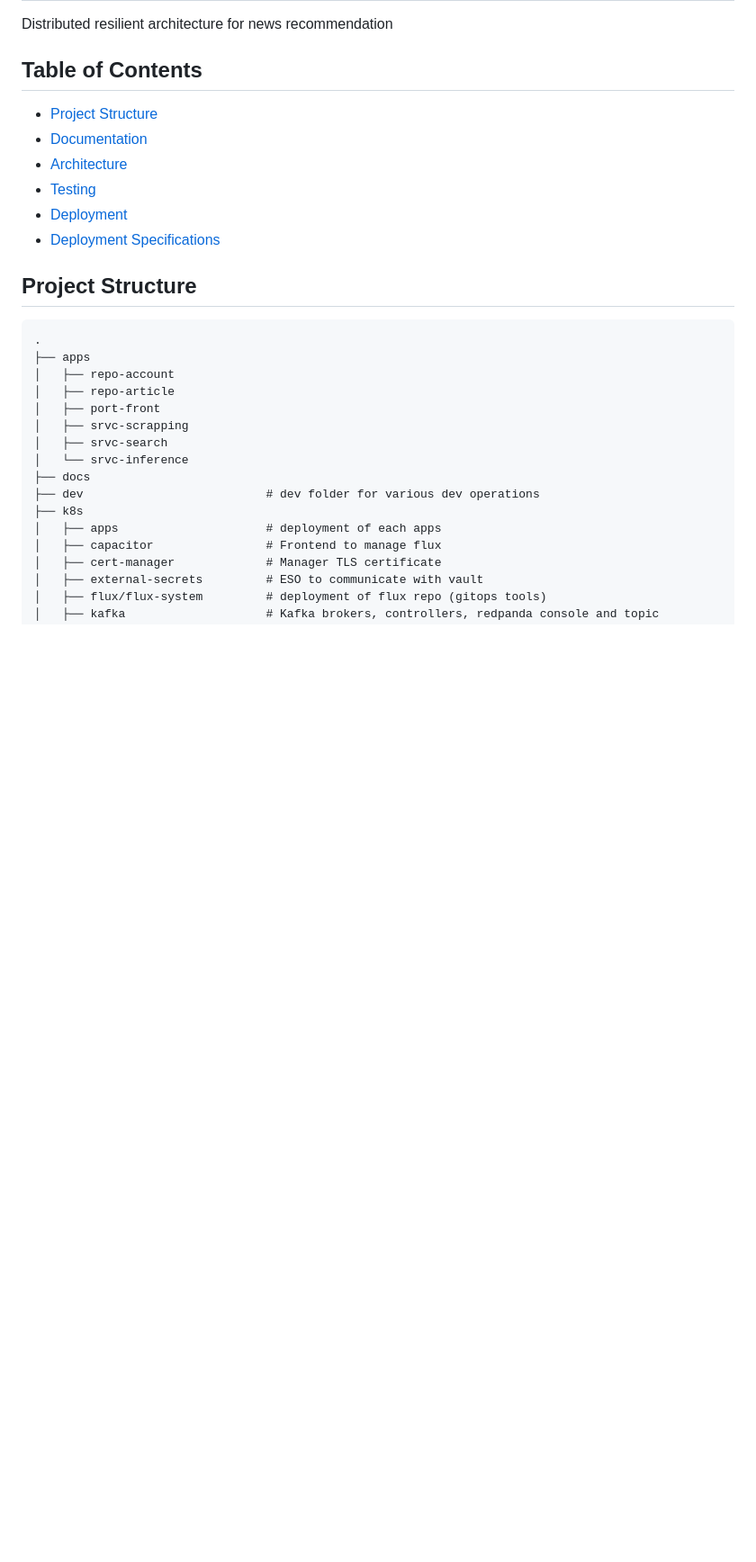
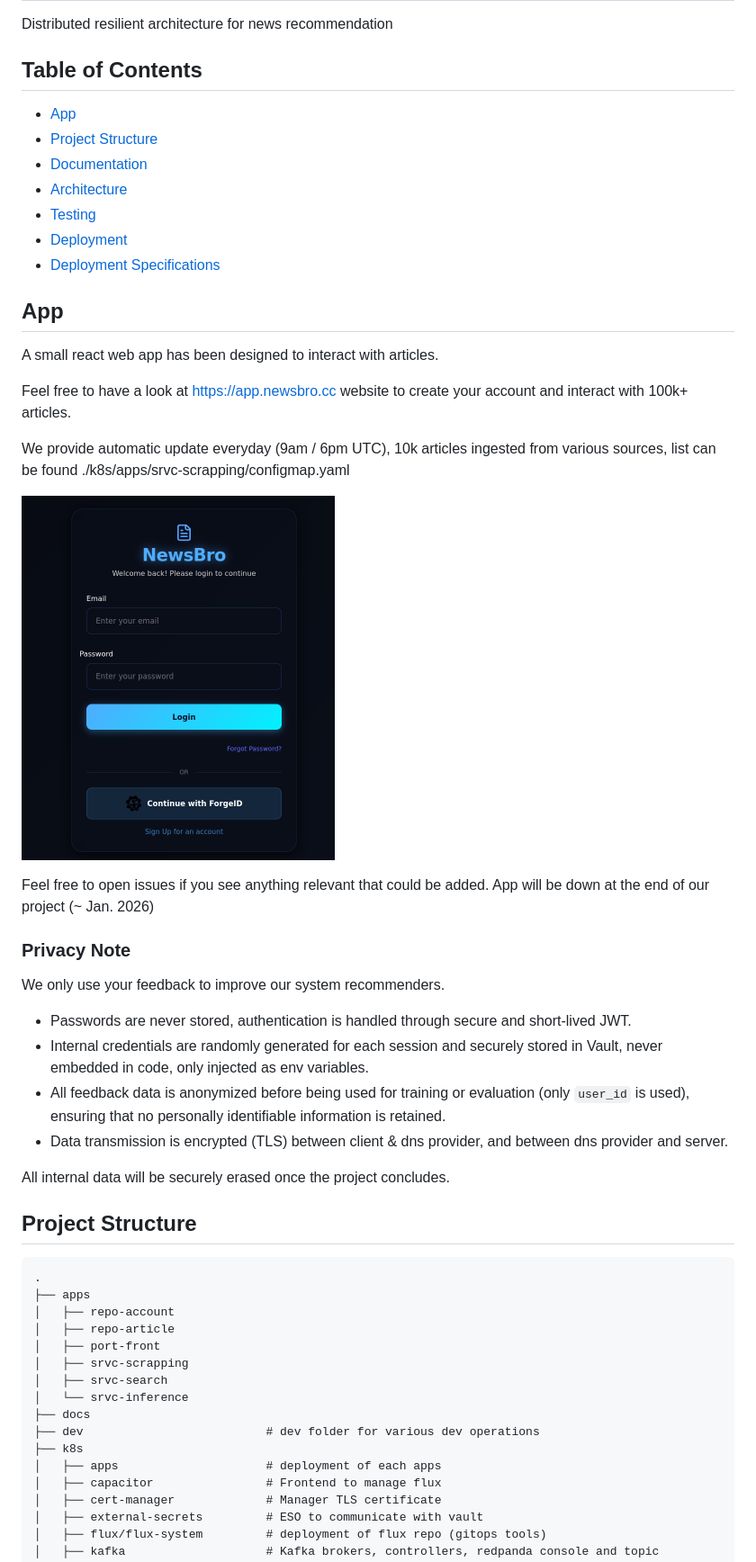
Before and after one commit to TheRayquaza/newsbro, a Markdown page: README.md, the part around the change. Shown: that part at 90% size. Drawn GitHub-style; pictures changed too: assets/login.png (added); blank space fills up the shorter version.

Commit message:
chore: a bit of doc for app and privacy

```diff
--- a/README.md
+++ b/README.md
@@ -3,12 +3,38 @@
 Distributed resilient architecture for news recommendation
 
 ## Table of Contents
+- [App](#App)
 - [Project Structure](#project-structure)
 - [Documentation](#documentation)
 - [Architecture](#architecture)
 - [Testing](#testing)
 - [Deployment](#deployment)
 - [Deployment Specifications](#deployment-specifications)
+
+## App
+
+A small react web app has been designed to interact with articles.
+
+Feel free to have a look at https://app.newsbro.cc website to create your account
+and interact with 100k+ articles.
+
+We provide automatic update everyday (9am / 6pm UTC), 10k articles ingested
+from various sources, list can be found ./k8s/apps/srvc-scrapping/configmap.yaml
+
+![login page](./assets/login.png)
+
+Feel free to open issues if you see anything relevant that could be added.
+App will be down at the end of our project (~ Jan. 2026)
+
+### Privacy Note
+
+We only use your feedback to improve our system recommenders.
+- Passwords are never stored, authentication is handled through secure and short-lived JWT.
+- Internal credentials are randomly generated for each session and securely stored in Vault, never embedded in code, only injected as env variables.
+- All feedback data is anonymized before being used for training or evaluation (only `user_id` is used), ensuring that no personally identifiable information is retained.
+- Data transmission is encrypted (TLS) between client & dns provider, and between dns provider and server.
+
+All internal data will be securely erased once the project concludes.
 
 ## Project Structure
 
```
